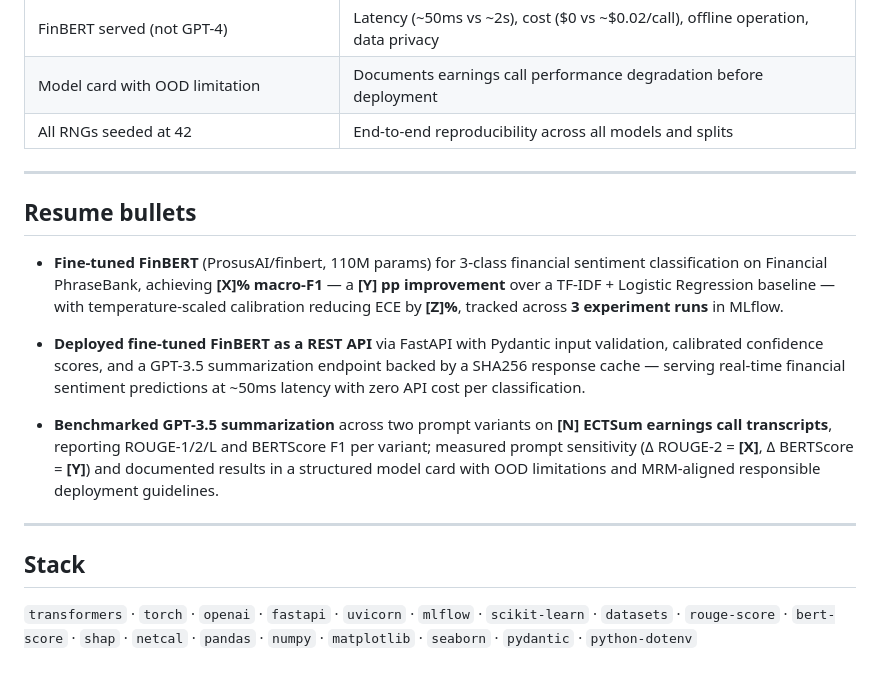
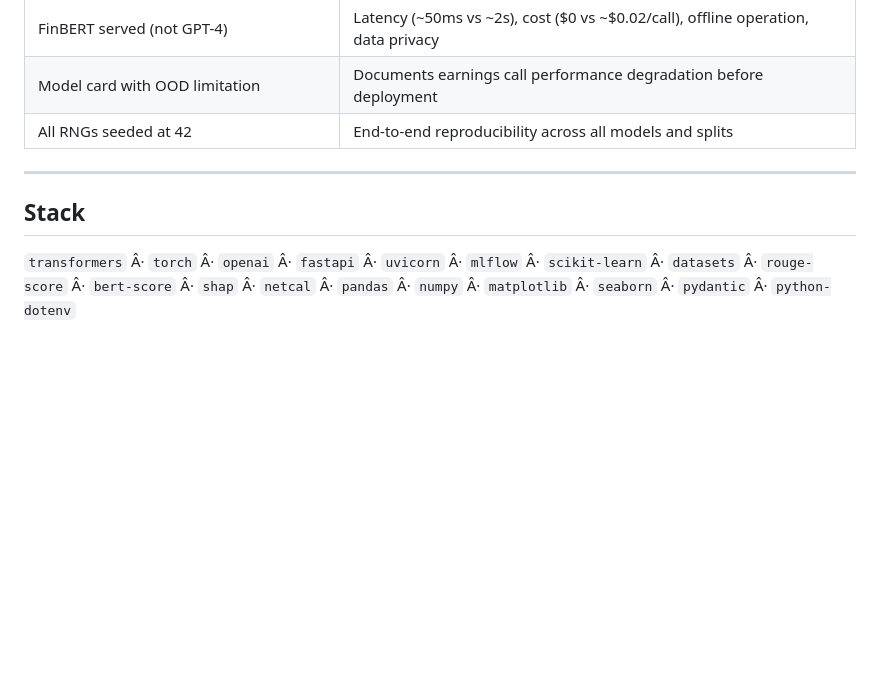
Before and after one commit to OkediranTunmbi/ml-quant-governance-portfolio, a Markdown page: projects/finance_nlp_pipeline/README.md, the part around one of its changes. Rendered like a GitHub page; blank space fills up the shorter version.

Commit message:
Remove resume-bullet sections from project READMEs

```diff
--- a/projects/finance_nlp_pipeline/README.md
+++ b/projects/finance_nlp_pipeline/README.md
@@ -248,16 +248,6 @@ curl -X POST http://localhost:8000/summarize `
 
 ---
 
-## Resume bullets
-
-- **Fine-tuned FinBERT** (ProsusAI/finbert, 110M params) for 3-class financial sentiment classification on Financial PhraseBank, achieving **[X]% macro-F1** — a **[Y] pp improvement** over a TF-IDF + Logistic Regression baseline — with temperature-scaled calibration reducing ECE by **[Z]%**, tracked across **3 experiment runs** in MLflow.
-
-- **Deployed fine-tuned FinBERT as a REST API** via FastAPI with Pydantic input validation, calibrated confidence scores, and a GPT-3.5 summarization endpoint backed by a SHA256 response cache — serving real-time financial sentiment predictions at ~50ms latency with zero API cost per classification.
-
-- **Benchmarked GPT-3.5 summarization** across two prompt variants on **[N] ECTSum earnings call transcripts**, reporting ROUGE-1/2/L and BERTScore F1 per variant; measured prompt sensitivity (Δ ROUGE-2 = **[X]**, Δ BERTScore = **[Y]**) and documented results in a structured model card with OOD limitations and MRM-aligned responsible deployment guidelines.
-
----
-
 ## Stack
 
-`transformers` · `torch` · `openai` · `fastapi` · `uvicorn` · `mlflow` · `scikit-learn` · `datasets` · `rouge-score` · `bert-score` · `shap` · `netcal` · `pandas` · `numpy` · `matplotlib` · `seaborn` · `pydantic` · `python-dotenv`
+`transformers` Â· `torch` Â· `openai` Â· `fastapi` Â· `uvicorn` Â· `mlflow` Â· `scikit-learn` Â· `datasets` Â· `rouge-score` Â· `bert-score` Â· `shap` Â· `netcal` Â· `pandas` Â· `numpy` Â· `matplotlib` Â· `seaborn` Â· `pydantic` Â· `python-dotenv`
```
Also changed, not shown: other parts of projects/finance_nlp_pipeline/README.md (+91 -91 lines), projects/model_risk_governance/README.md (+54 -72 lines).
